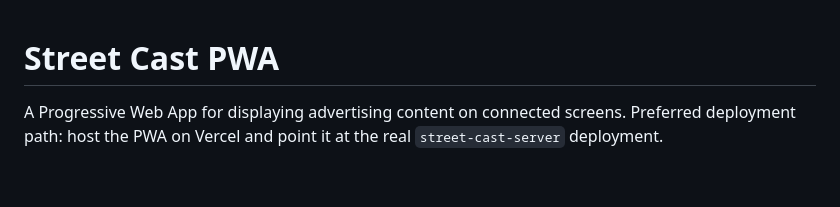
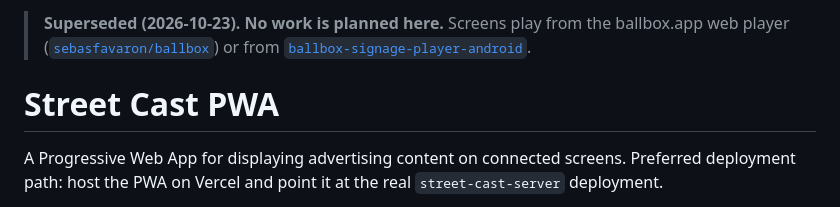
Before and after one commit to sebasfavaron/street-cast-pwa, a Markdown page: README.md, the part around the change. Drawn GitHub-style; blank space fills up the shorter version.

Commit message:
docs: mark repository as superseded
Co-Authored-By: Claude Opus 5.5 <noreply@anthropic.com>

```diff
--- a/README.md
+++ b/README.md
@@ -1,3 +1,5 @@
+> **Superseded (2026-10-23). No work is planned here.** Screens play from the ballbox.app web player ([`sebasfavaron/ballbox`](https://github.com/sebasfavaron/ballbox)) or from [`ballbox-signage-player-android`](https://github.com/sebasfavaron/ballbox-signage-player-android).
+
 # Street Cast PWA
 
 A Progressive Web App for displaying advertising content on connected screens. Preferred deployment path: host the PWA on Vercel and point it at the real `street-cast-server` deployment.
```
